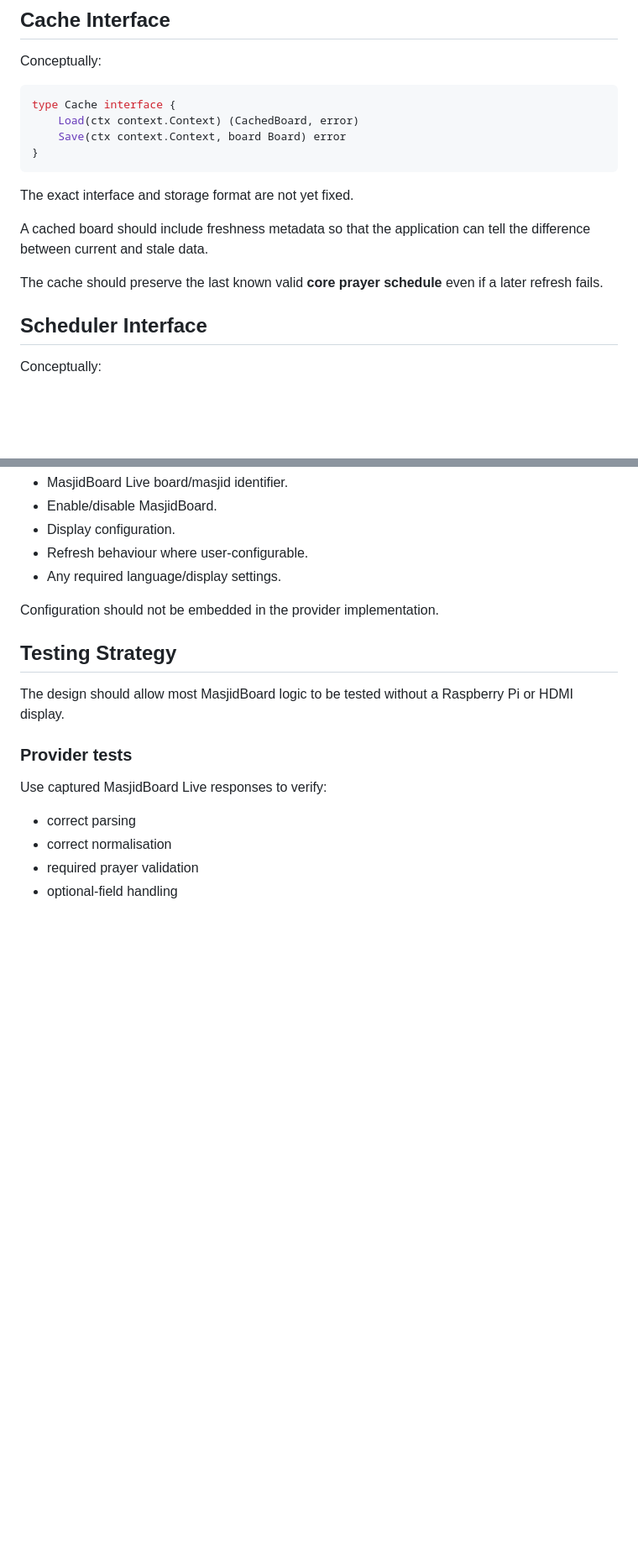
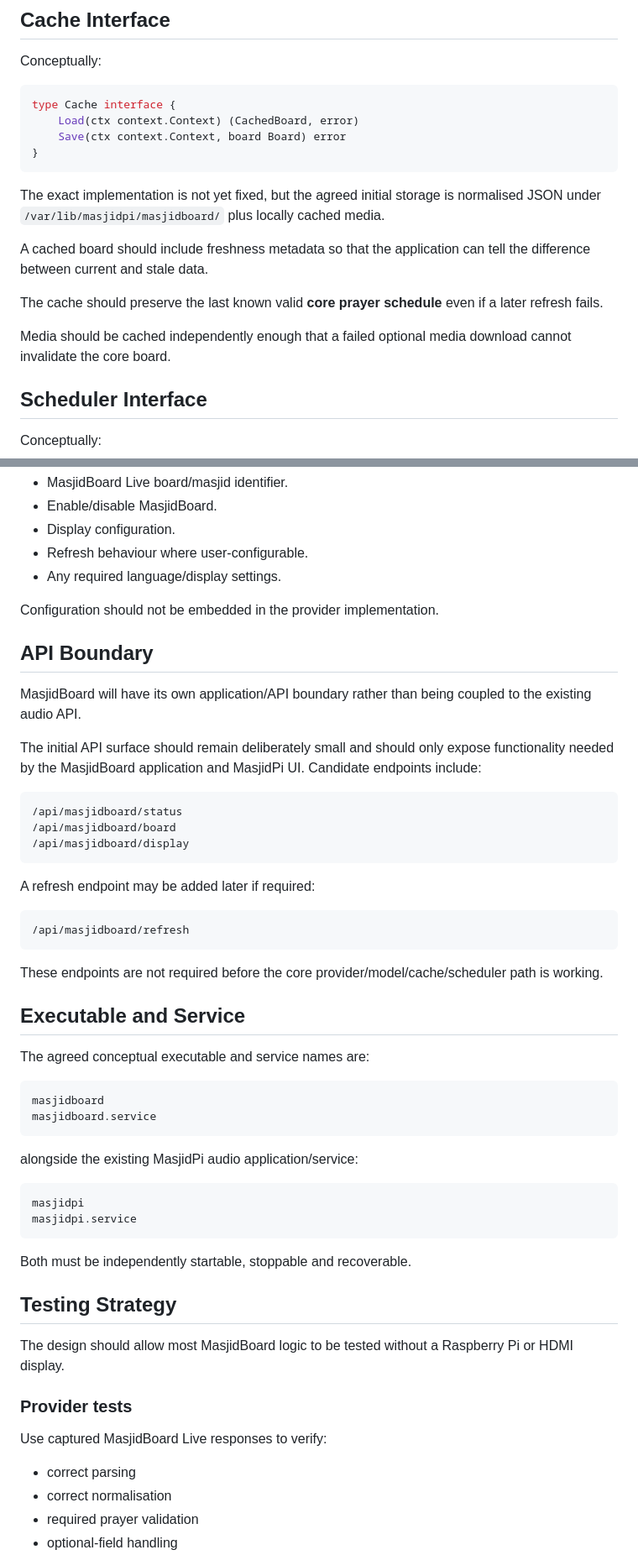
Before and after one commit to X-Calibre/MasjidPi, a Markdown page: docs/MASJIDBOARD-DESIGN.md, 2 parts joined by grey strips. Shown at 84% size. Drawn GitHub-style; blank space fills up the shorter version.

````diff
--- a/docs/MASJIDBOARD-DESIGN.md
+++ b/docs/MASJIDBOARD-DESIGN.md
@@ -240,11 +272,13 @@ type Cache interface {
 }
 ```
 
-The exact interface and storage format are not yet fixed.
+The exact implementation is not yet fixed, but the agreed initial storage is normalised JSON under `/var/lib/masjidpi/masjidboard/` plus locally cached media.
 
 A cached board should include freshness metadata so that the application can tell the difference between current and stale data.
 
 The cache should preserve the last known valid **core prayer schedule** even if a later refresh fails.
+
+Media should be cached independently enough that a failed optional media download cannot invalidate the core board.
 
 ## Scheduler Interface
 
@@ -450,6 +495,44 @@ MasjidBoard configuration should eventually cover at least:
 
 Configuration should not be embedded in the provider implementation.
 
+## API Boundary
+
+MasjidBoard will have its own application/API boundary rather than being coupled to the existing audio API.
+
+The initial API surface should remain deliberately small and should only expose functionality needed by the MasjidBoard application and MasjidPi UI. Candidate endpoints include:
+
+```text
+/api/masjidboard/status
+/api/masjidboard/board
+/api/masjidboard/display
+```
+
+A refresh endpoint may be added later if required:
+
+```text
+/api/masjidboard/refresh
+```
+
+These endpoints are not required before the core provider/model/cache/scheduler path is working.
+
+## Executable and Service
+
+The agreed conceptual executable and service names are:
+
+```text
+masjidboard
+masjidboard.service
+```
+
+alongside the existing MasjidPi audio application/service:
+
+```text
+masjidpi
+masjidpi.service
+```
+
+Both must be independently startable, stoppable and recoverable.
+
 ## Testing Strategy
 
 The design should allow most MasjidBoard logic to be tested without a Raspberry Pi or HDMI display.
````
Also changed, not shown: other parts of docs/MASJIDBOARD-DESIGN.md (+75 -26 lines).
